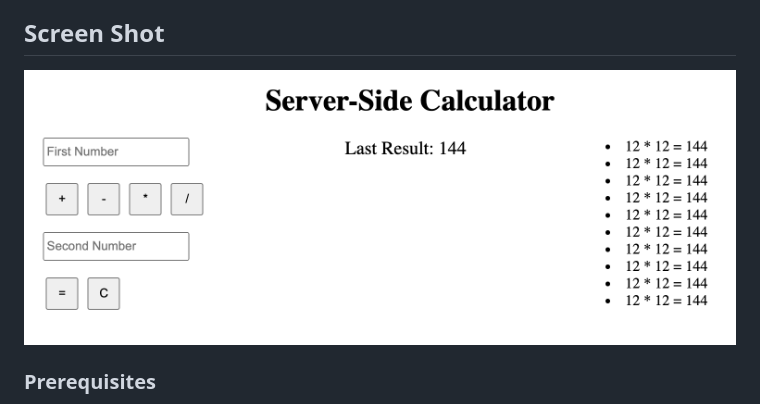
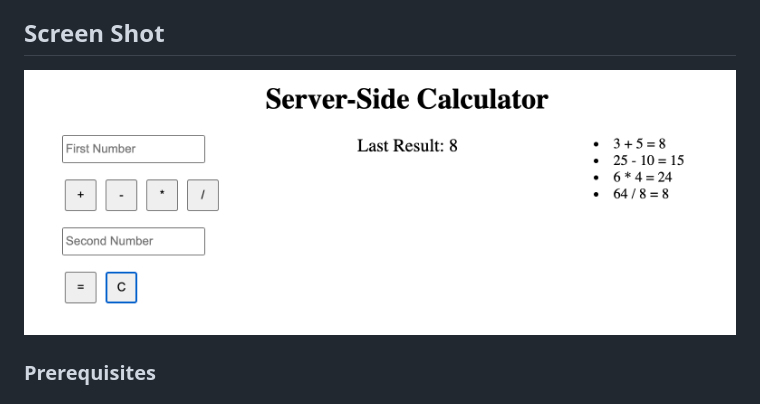
Before and after one commit to ebouman123/weekend-server-calculator, a Markdown page: README.md, the part around the change. Drawn GitHub-style; pictures changed too: images/finishedProduct.png (deleted), images/readmeScreenshot.png (added).

Commit message:
Chose a better screenshot for the README

```diff
--- a/README.md
+++ b/README.md
@@ -6,7 +6,7 @@ This project was focused on creating a calculator that makes and stores calculat
 
 ## Screen Shot
 
-![Screenshot of calculator](images/finishedProduct.png)
+![Screenshot of calculator](images/readmeScreenshot.png)
 
 ### Prerequisites
 
```
